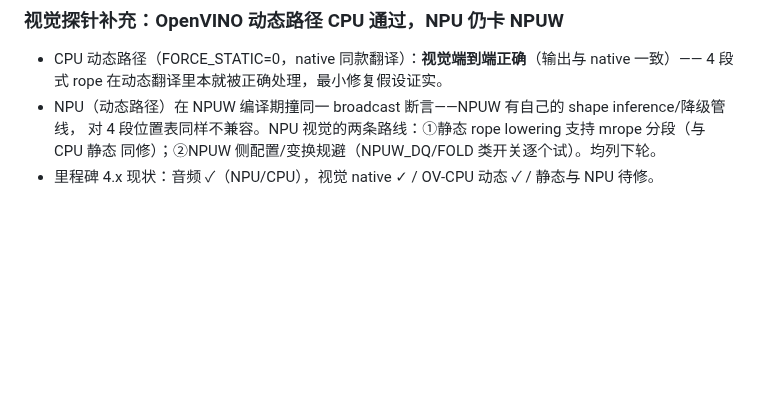
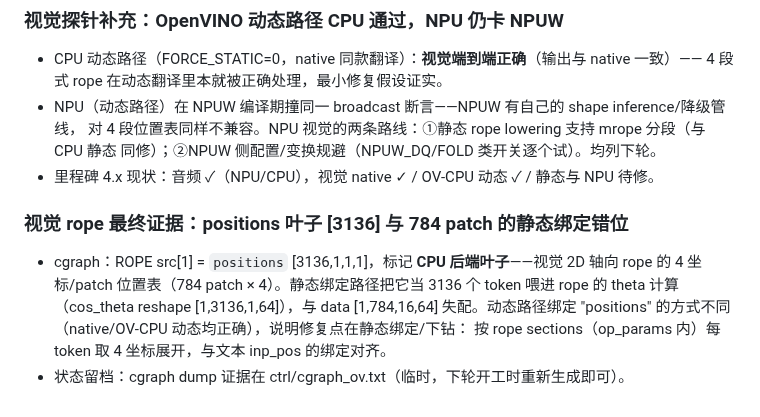
Before and after one commit to liangjianzeng/WangCai, a Markdown page: docs/HANDOFF.md, the part around the change. Rendered like a GitHub page; blank space fills up the shorter version.

Commit message:
docs: vision rope root evidence -- positions leaf [3136] (4 coords per patch) mismatches the 784-patch data axis under static binding

```diff
--- a/docs/HANDOFF.md
+++ b/docs/HANDOFF.md
@@ -532,3 +532,11 @@
   对 4 段位置表同样不兼容。NPU 视觉的两条路线：①静态 rope lowering 支持 mrope 分段（与 CPU 静态
   同修）；②NPUW 侧配置/变换规避（NPUW_DQ/FOLD 类开关逐个试）。均列下轮。
 - 里程碑 4.x 现状：音频 ✓（NPU/CPU），视觉 native ✓ / OV-CPU 动态 ✓ / 静态与 NPU 待修。
+
+### 视觉 rope 最终证据：positions 叶子 [3136] 与 784 patch 的静态绑定错位
+- cgraph：ROPE src[1] = `positions` [3136,1,1,1]，标记 **CPU 后端叶子**——视觉 2D 轴向 rope 的
+  4 坐标/patch 位置表（784 patch × 4）。静态绑定路径把它当 3136 个 token 喂进 rope 的
+  theta 计算（cos_theta reshape [1,3136,1,64]），与 data [1,784,16,64] 失配。动态路径绑定
+  "positions" 的方式不同（native/OV-CPU 动态均正确），说明修复点在静态绑定/下钻：
+  按 rope sections（op_params 内）每 token 取 4 坐标展开，与文本 inp_pos 的绑定对齐。
+- 状态留档：cgraph dump 证据在 ctrl/cgraph_ov.txt（临时，下轮开工时重新生成即可）。
```
